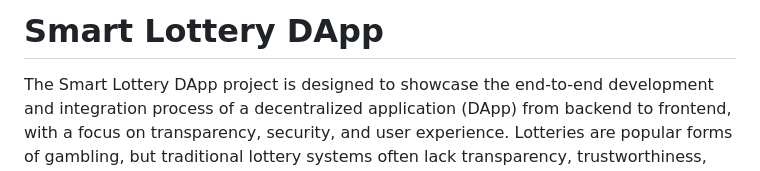
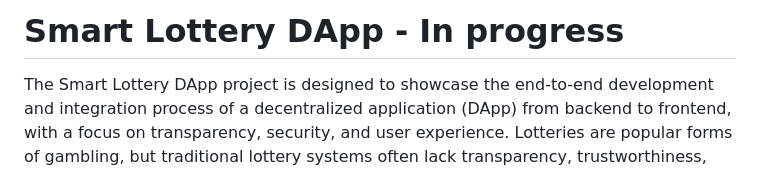
Before and after one commit to edmundjxtay/smartlottery, a Markdown page: README.md, the part around the change. Rendered like a GitHub page.

```diff
--- a/README.md
+++ b/README.md
@@ -1,4 +1,4 @@
-# Smart Lottery DApp
+# Smart Lottery DApp - In progress
 
 The Smart Lottery DApp project is designed to showcase the end-to-end development and integration process of a decentralized application (DApp) from backend to frontend, with a focus on transparency, security, and user experience. Lotteries are popular forms of gambling, but traditional lottery systems often lack transparency, trustworthiness, and accessibility. The Smart Lottery DApp aims to address these issues by leveraging blockchain technology to create a decentralized and provably fair lottery platform.
 
```
